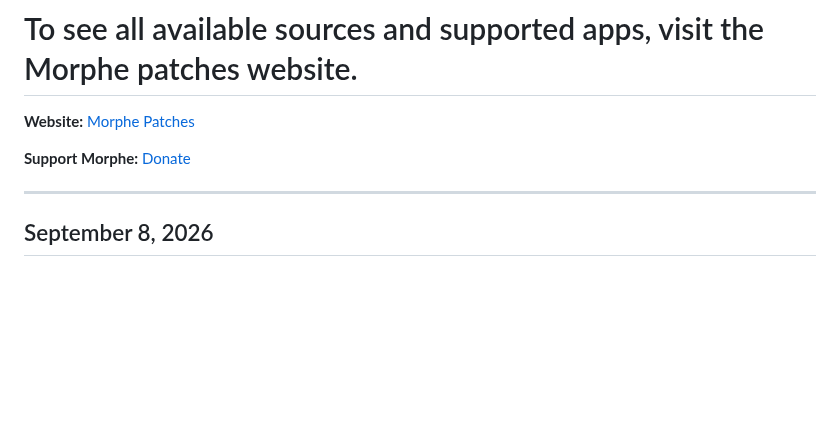
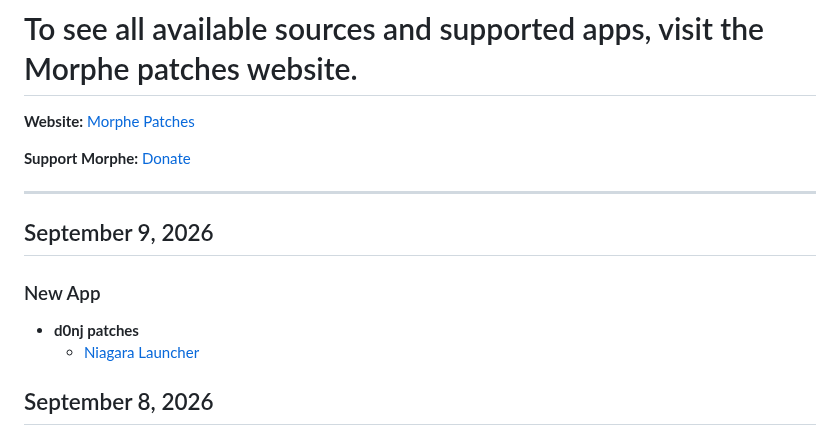
Before and after one commit to dmh84/patch-list-feed, a Markdown page: latest_post.md, the part around the change. Rendered like a GitHub page; blank space fills up the shorter version.

Commit message:
Update public patch list

```diff
--- a/latest_post.md
+++ b/latest_post.md
@@ -41,6 +41,13 @@ To keep the post useful and easy to maintain, this section focuses on recent upd
 **Support Morphe:** [Donate](https://morphe.software/donate)
 
 ---
+
+## September 9, 2026
+
+### New App
+
+- **d0nj patches**
+  - [Niagara Launcher](https://morphe-patches.software/?app=bitpit.launcher#whats-new)
 
 ## September 8, 2026
 
```
